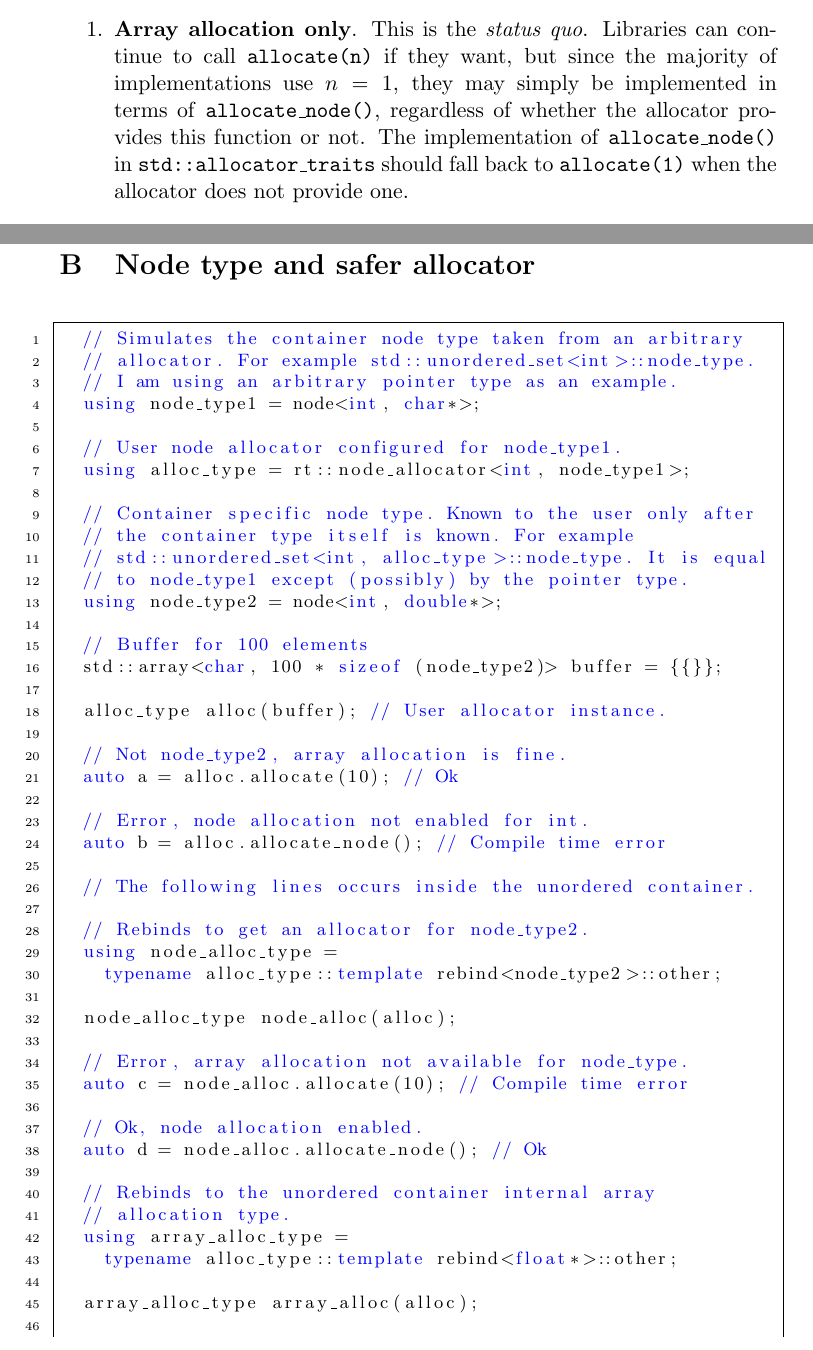
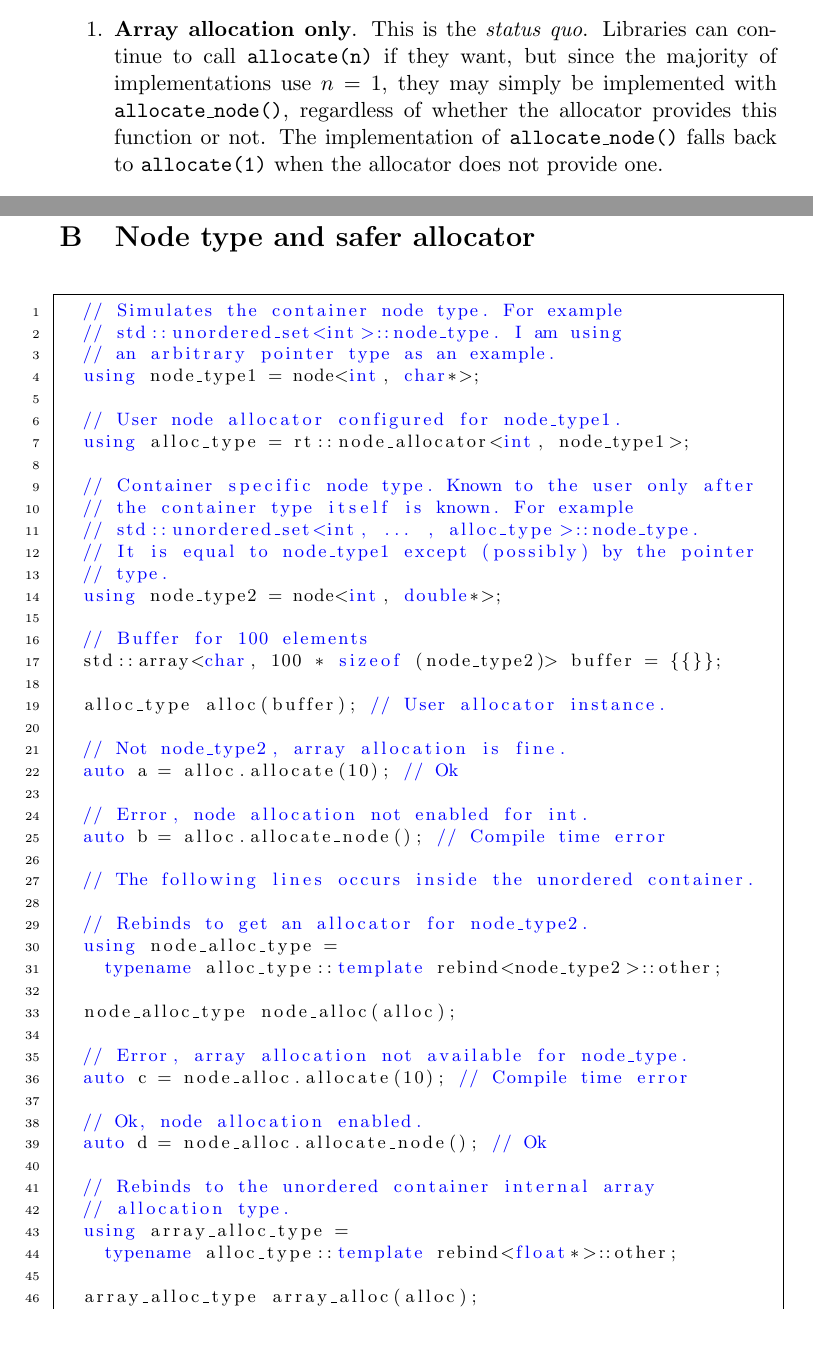
Before and after one commit to mzimbres/rtcpp, a LaTeX document (doc/proposal_allocator.tex): two parts of pages 9 and 13 of 14, joined at a grey line, cut so that both start at the same text. Compiled offline with pdfLaTeX.

Commit message:
Many fixes and improvements in the proposal.

```diff
--- a/doc/proposal_allocator.tex
+++ b/doc/proposal_allocator.tex
@@ -428,11 +427,10 @@ containers
 \item {\bf Array allocation only}.
 This is the {\it status quo}. Libraries can continue to call
 \texttt{allocate(n)} if they want, but since the majority of implementations
-use $n = 1$, they may simply be implemented in terms of
+use $n = 1$, they may simply be implemented with
 \texttt{allocate\_node()}, regardless of whether the allocator provides this
-function or not. The implementation of \texttt{allocate\_node()} in
-\texttt{std::allocator\_traits} should fall back to \texttt{allocate(1)}
-when the allocator does not provide one.
+function or not. The implementation of \texttt{allocate\_node()}
+falls back to \texttt{allocate(1)} when the allocator does not provide one.
 
 \item {\bf Node allocation only}.
 In this case, the user is required to set the typedef \texttt{node\_allocation\_only}
@@ -580,9 +578,9 @@ node allocation than a full supported feature.
 
 \medskip
 \begin{lstlisting}
-  // Simulates the container node type taken from an arbitrary
-  // allocator. For example std::unordered_set<int>::node_type.
-  // I am using an arbitrary pointer type as an example.
+  // Simulates the container node type. For example
+  // std::unordered_set<int>::node_type. I am using
+  // an arbitrary pointer type as an example.
   using node_type1 = node<int, char*>;
 
   // User node allocator configured for node_type1.
@@ -590,8 +588,9 @@ node allocation than a full supported feature.
 
   // Container specific node type. Known to the user only after
   // the container type itself is known. For example
-  // std::unordered_set<int, alloc_type>::node_type. It is equal
-  // to node_type1 except (possibly) by the pointer type.
+  // std::unordered_set<int, ... , alloc_type>::node_type.
+  // It is equal to node_type1 except (possibly) by the pointer
+  // type.
   using node_type2 = node<int, double*>;
 
   // Buffer for 100 elements
```
Also changed, not shown: doc/proposal_allocator.tex (29 more changed lines).
